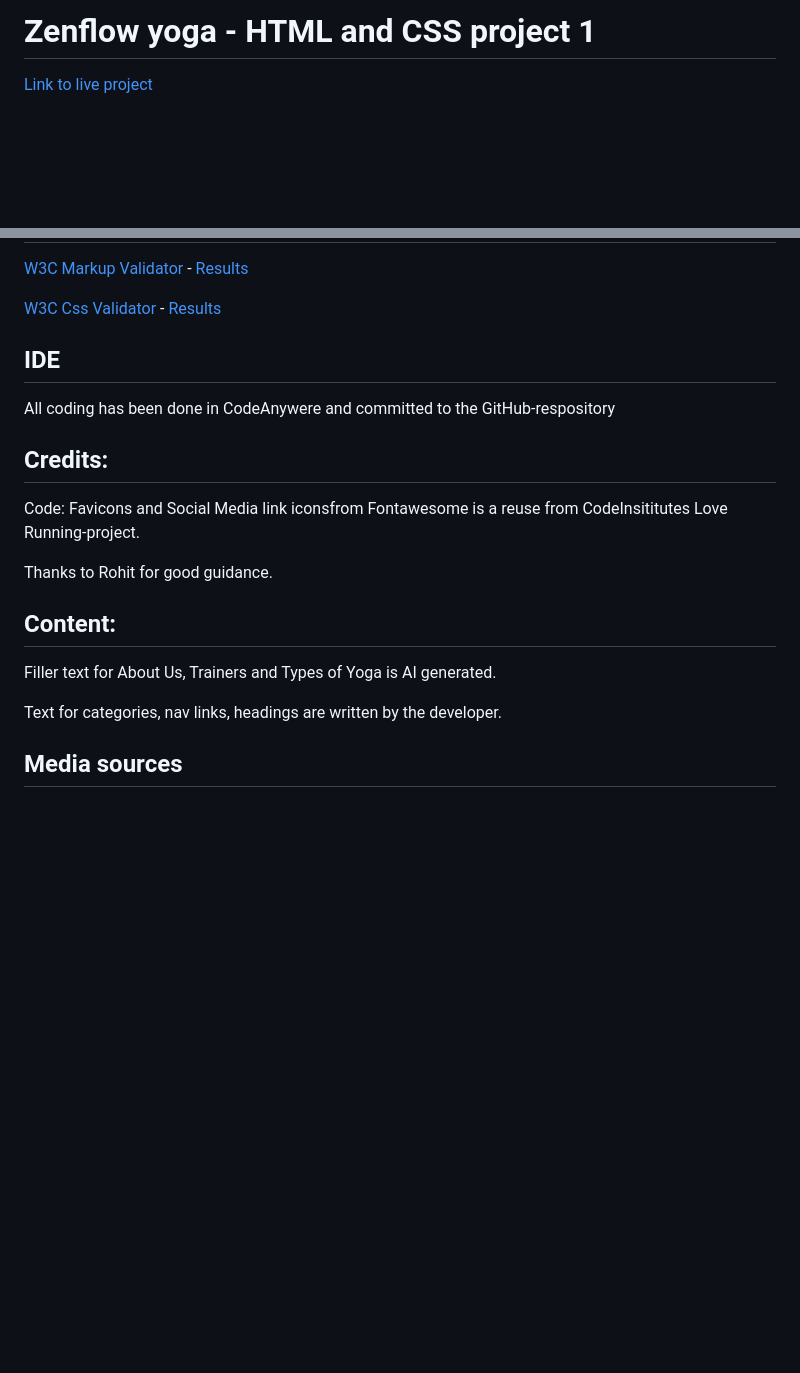
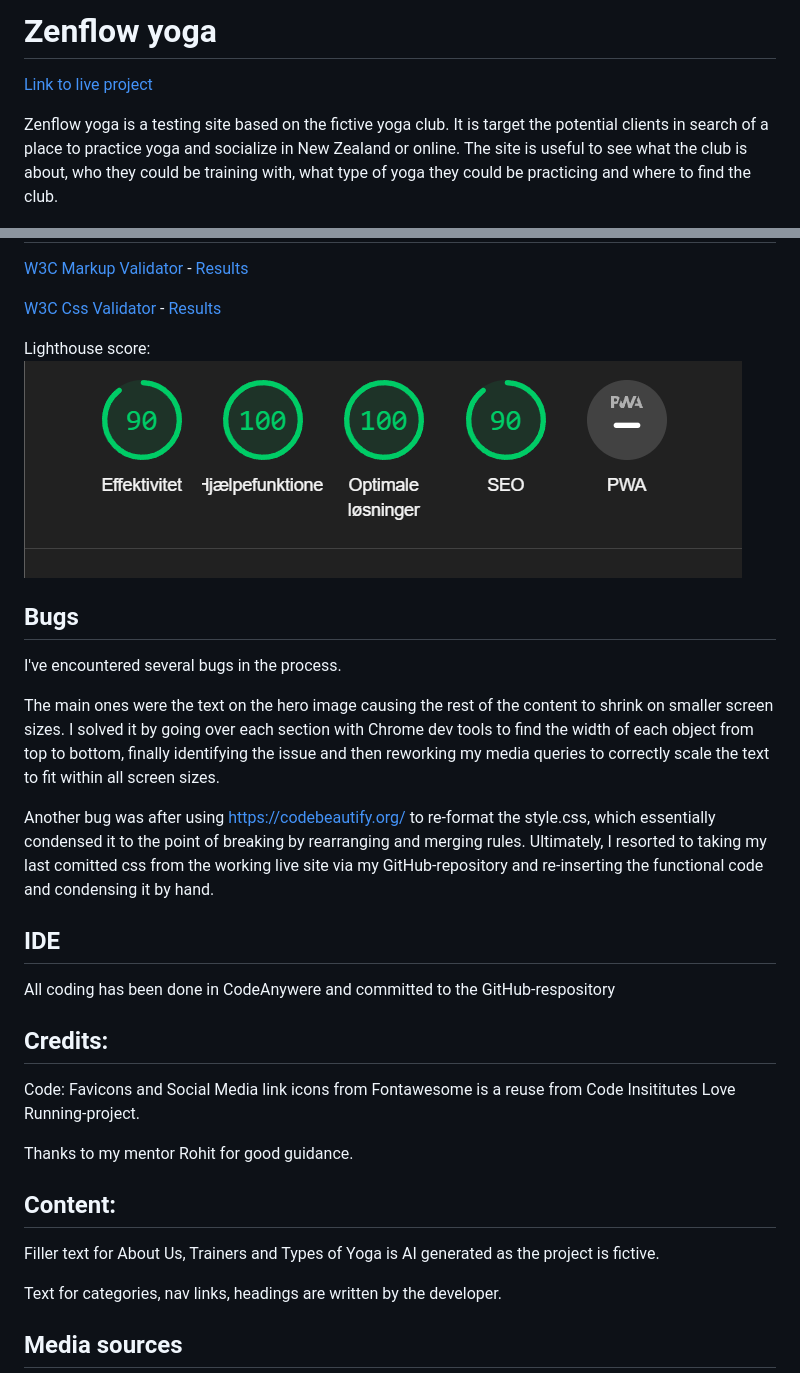
Before and after one commit to AndyLang81/Portfolio-Project-1---HTML-CSS-Essentials, a Markdown page: README.md, 2 parts joined by grey strips. GitHub-like rendering; pictures changed too: assets/images/images-for-readme/lighthouse-score.png (added); blank space fills up the shorter version.

```diff
--- a/README.md
+++ b/README.md
@@ -1,6 +1,8 @@
-# Zenflow yoga - HTML and CSS project 1
+# Zenflow yoga
 
 [Link to live project](https://andylang81.github.io/Portfolio-Project-1---HTML-CSS-Essentials/index.html)
 
+Zenflow yoga is a testing site based on the fictive yoga club. It is target the potential clients in search of a place to practice yoga and socialize in New Zealand or online. The site is useful to see what the club is about, who they could be training with, what type of yoga they could be practicing and where to find the club.
+
 ![alt text](assets/images/images-for-readme/responsiveness.png)
 
@@ -9,6 +43,17 @@
 [W3C Markup Validator](https://validator.w3.org/) - [Results](https://validator.w3.org/nu/?doc=https%3A%2F%2Fandylang81.github.io%2FPortfolio-Project-1---HTML-CSS-Essentials%2Findex.html)
 
 [W3C Css Validator](https://jigsaw.w3.org/css-validator/validator.html.en) - [Results](https://jigsaw.w3.org/css-validator/validator?uri=https%3A%2F%2Fandylang81.github.io%2FPortfolio-Project-1---HTML-CSS-Essentials%2Findex.html%23who&profile=css3svg&usermedium=all&warning=1&vextwarning=&lang=en)
+
+Lighthouse score:
+![alt text](assets/images/images-for-readme/lighthouse-score.png)
+
+## Bugs
+
+I've encountered several bugs in the process.
+
+The main ones were the text on the hero image causing the rest of the content to shrink on smaller screen sizes. I solved it by going over each section with Chrome dev tools to find the width of each object from top to bottom, finally identifying the issue and then reworking my media queries to correctly scale the text to fit within all screen sizes.
+
+Another bug was after using https://codebeautify.org/ to re-format the style.css, which essentially condensed it to the point of breaking by rearranging and merging rules. Ultimately, I resorted to taking my last comitted css from the working live site via my GitHub-repository and re-inserting the functional code and condensing it by hand.
 
 ## IDE
 
@@ -17,12 +62,12 @@ All coding has been done in CodeAnywere and committed to the GitHub-respository
 ## Credits:
 
 Code:
-Favicons and Social Media link iconsfrom Fontawesome is a reuse from CodeInsititutes Love Running-project.
+Favicons and Social Media link icons from Fontawesome is a reuse from Code Insititutes Love Running-project.
 
-Thanks to Rohit for good guidance.
+Thanks to my mentor Rohit for good guidance.
 
 ## Content:
-Filler text for About Us, Trainers and Types of Yoga is AI generated.
+Filler text for About Us, Trainers and Types of Yoga is AI generated as the project is fictive.
 
 Text for categories, nav links, headings are written by the developer.
 
```
Also changed, not shown: other parts of README.md (+33 -1 lines), assets/images/images-for-readme/about-us.png (added), assets/images/images-for-readme/landinghero.png (added), assets/images/images-for-readme/navbar-and-audioplayer.png (added), 1 other file.
